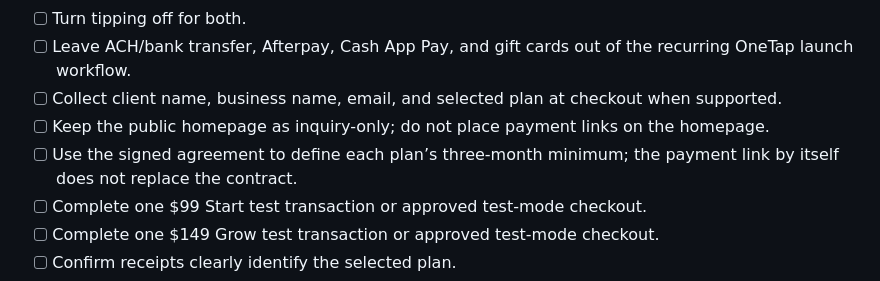
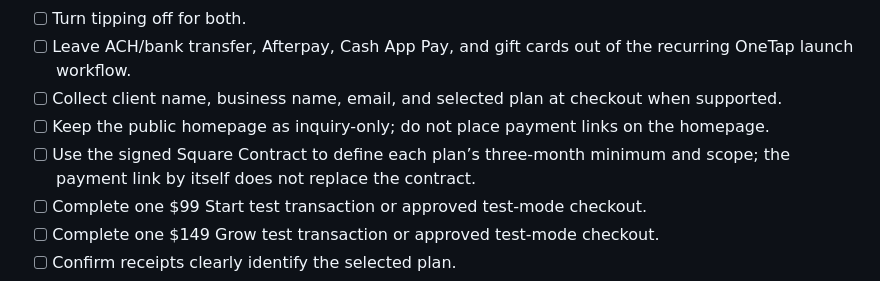
Before and after one commit to OneTapCreative/OneTap-Creative-Website, a Markdown page: launch/OWNER-CHECKLIST.md, the part around the change. GitHub-like rendering.

Commit message:
Make Square Contract the controlling agreement

```diff
--- a/launch/OWNER-CHECKLIST.md
+++ b/launch/OWNER-CHECKLIST.md
@@ -23,7 +23,7 @@ Use `client-operations/SQUARE-CARD-PAYMENT-SOP.md` as the operating checklist.
 - [ ] Leave ACH/bank transfer, Afterpay, Cash App Pay, and gift cards out of the recurring OneTap launch workflow.
 - [ ] Collect client name, business name, email, and selected plan at checkout when supported.
 - [ ] Keep the public homepage as inquiry-only; do not place payment links on the homepage.
-- [ ] Use the signed agreement to define each plan’s three-month minimum; the payment link by itself does not replace the contract.
+- [ ] Use the signed Square Contract to define each plan’s three-month minimum and scope; the payment link by itself does not replace the contract.
 - [ ] Complete one $99 Start test transaction or approved test-mode checkout.
 - [ ] Complete one $149 Grow test transaction or approved test-mode checkout.
 - [ ] Confirm receipts clearly identify the selected plan.
```
